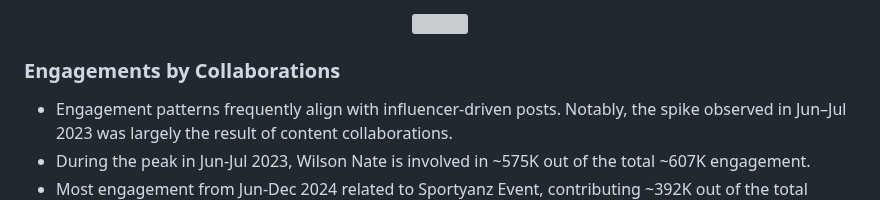
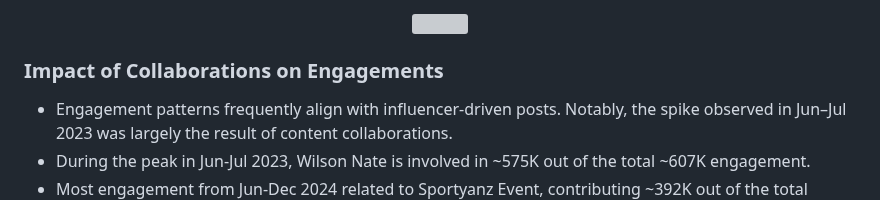
Before and after one commit to andrewanggoh/instagram-account-engagement-analysis, a Markdown page: README.md, the part around the change. Drawn GitHub-style; grey boxes are pictures that could not be loaded.

```diff
--- a/README.md
+++ b/README.md
@@ -98,7 +98,7 @@ Between Jan 2022 and Mar 2025, monthly engagement ranged from 1.2K to 368.6K, wi
   <img width="599" height="387" src="https://github.com/user-attachments/assets/72dbfd5c-4e98-4285-8dd2-bb0c5058ddad">
 </p>
 
-### Engagements by Collaborations
+### Impact of Collaborations on Engagements
 
 - Engagement patterns frequently align with influencer-driven posts. Notably, the spike observed in Jun–Jul 2023 was largely the result of content collaborations.
 - During the peak in Jun-Jul 2023, Wilson Nate is involved in ~575K out of the total ~607K engagement.
```
